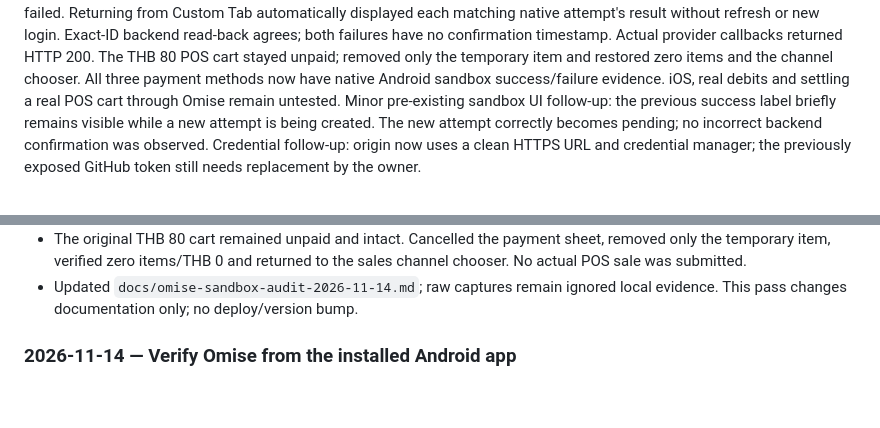
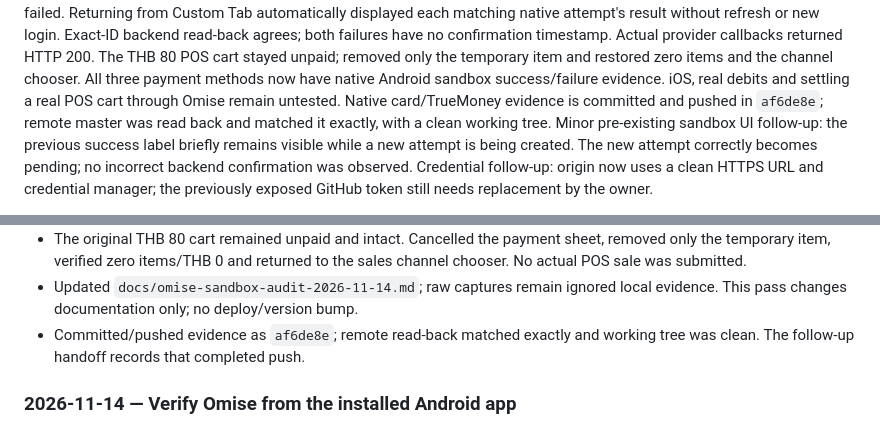
Before and after one commit to patyotaus-gif/shop_pos, a Markdown page: docs/HANDOFF.md, 2 parts joined by grey strips. GitHub-like rendering; blank space fills up the shorter version.

Commit message:
docs: record pushed native payment test evidence

```diff
--- a/docs/HANDOFF.md
+++ b/docs/HANDOFF.md
@@ -46,6 +46,8 @@ Actual provider callbacks returned HTTP 200. The THB 80 POS cart stayed unpaid;
 removed only the temporary item and restored zero items and the channel chooser.
 All three payment methods now have native Android sandbox success/failure evidence.
 iOS, real debits and settling a real POS cart through Omise remain untested.
+Native card/TrueMoney evidence is committed and pushed in `af6de8e`; remote
+master was read back and matched it exactly, with a clean working tree.
 Minor pre-existing sandbox UI follow-up: the previous success label briefly
 remains visible while a new attempt is being created. The new attempt correctly
 becomes pending; no incorrect backend confirmation was observed.
@@ -354,6 +356,8 @@ or triggered; its Codemagic workflow does not run automatically on push.
   to the sales channel chooser. No actual POS sale was submitted.
 - Updated `docs/omise-sandbox-audit-2026-11-14.md`; raw captures remain ignored
   local evidence. This pass changes documentation only; no deploy/version bump.
+- Committed/pushed evidence as `af6de8e`; remote read-back matched exactly and
+  working tree was clean. The follow-up handoff records that completed push.
 
 ### 2026-11-14 — Verify Omise from the installed Android app
 
```
